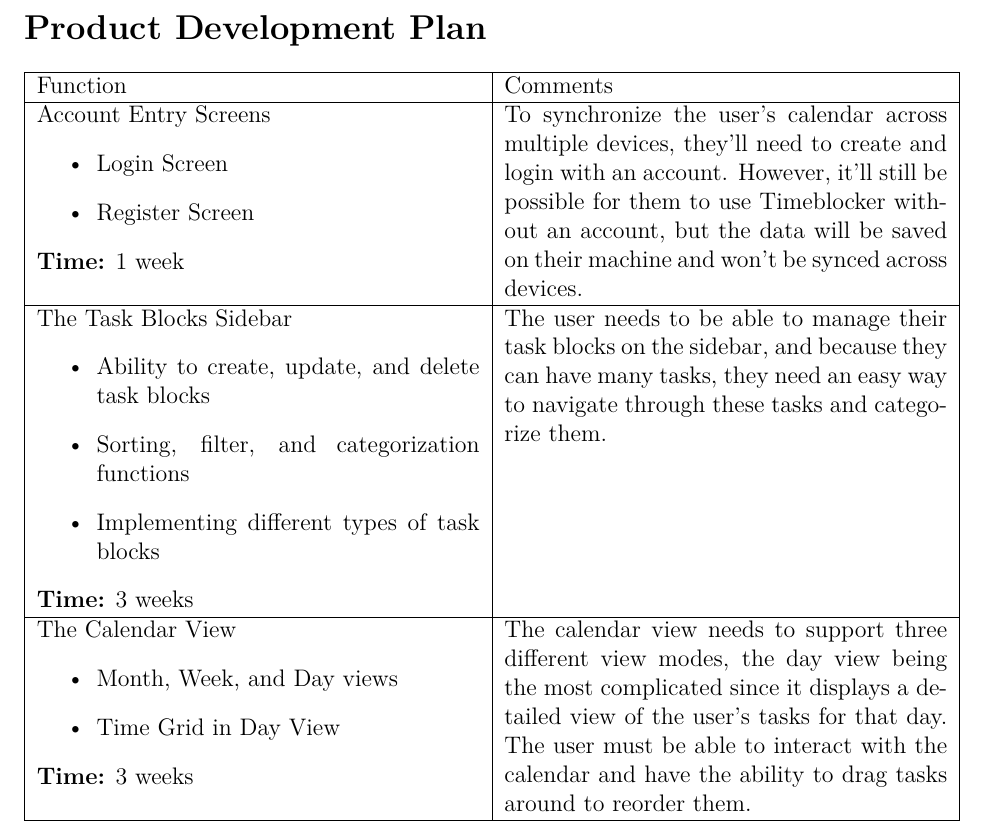
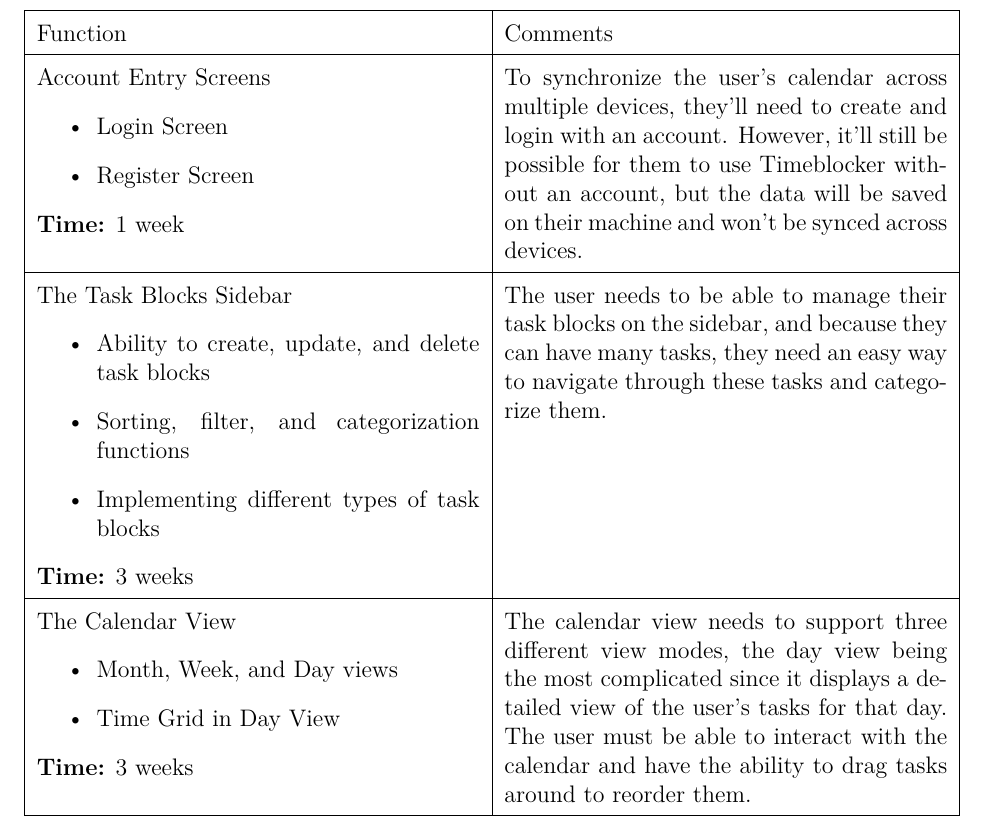
Before and after one commit to leonsilicon/timeblocker, a LaTeX document (docs/Crit_B_Design.tex): part of page 7 of 7, cut at the place of the change. Compiled offline with XeLaTeX; a missing font is replaced by an installed copy or a similar font.

Commit message:
docs: updates

```diff
--- a/docs/Crit_B_Design.tex
+++ b/docs/Crit_B_Design.tex
@@ -30,6 +30,7 @@
 
 \newpage
 \section*{Product Development Plan}
+\def\arraystretch{1.5}
 \begin{tabularx}{\textwidth}{|X|X|}
 	\hline
 	Function
```
